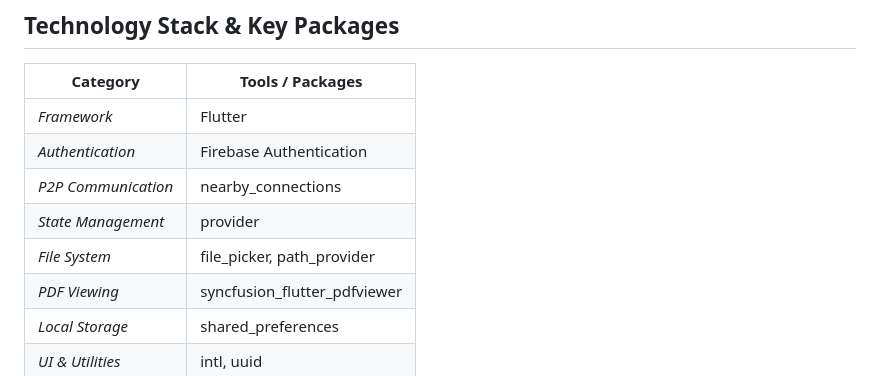
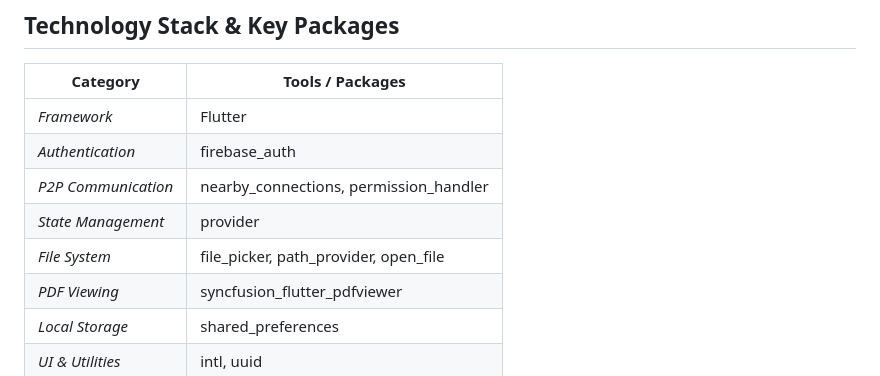
Before and after one commit to GarvitJain99/peerlink, a Markdown page: README.md, the part around the change. Rendered like a GitHub page.

Commit message:
Update tools and packages in README

```diff
--- a/README.md
+++ b/README.md
@@ -86,10 +86,10 @@ lib/
 | Category              | Tools / Packages                               |
 | --------------------- | ---------------------------------------------- |
 | *Framework* | Flutter                                        |
-| *Authentication* | Firebase Authentication                        |
-| *P2P Communication* | nearby\_connections                             |
+| *Authentication* | firebase\_auth                        |
+| *P2P Communication* | nearby\_connections, permission\_handler                             |
 | *State Management* | provider                                       |
-| *File System* | file\_picker, path\_provider     |
+| *File System* | file\_picker, path\_provider, open\_file     |
 | *PDF Viewing* | syncfusion\_flutter\_pdfviewer                   |
 | *Local Storage* | shared\_preferences                             |
 | *UI & Utilities* | intl, uuid                                     |
```
